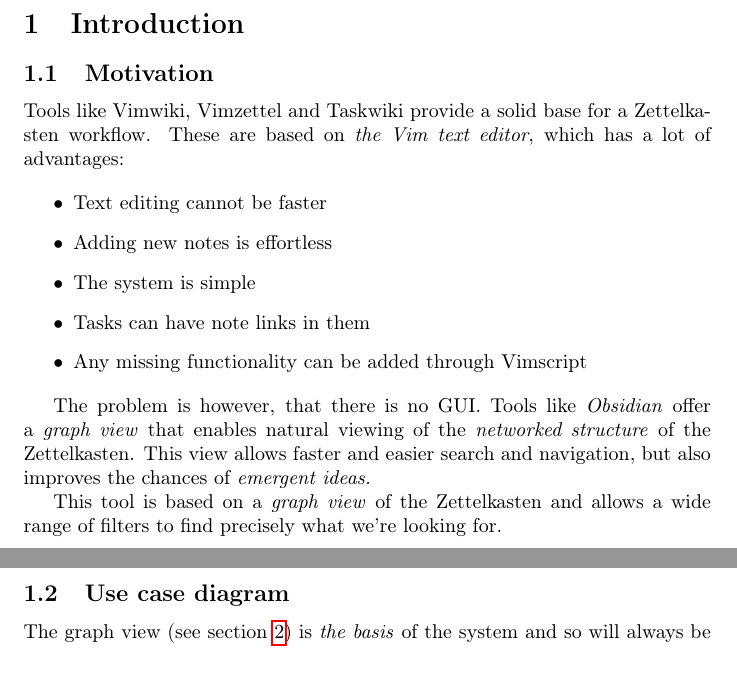
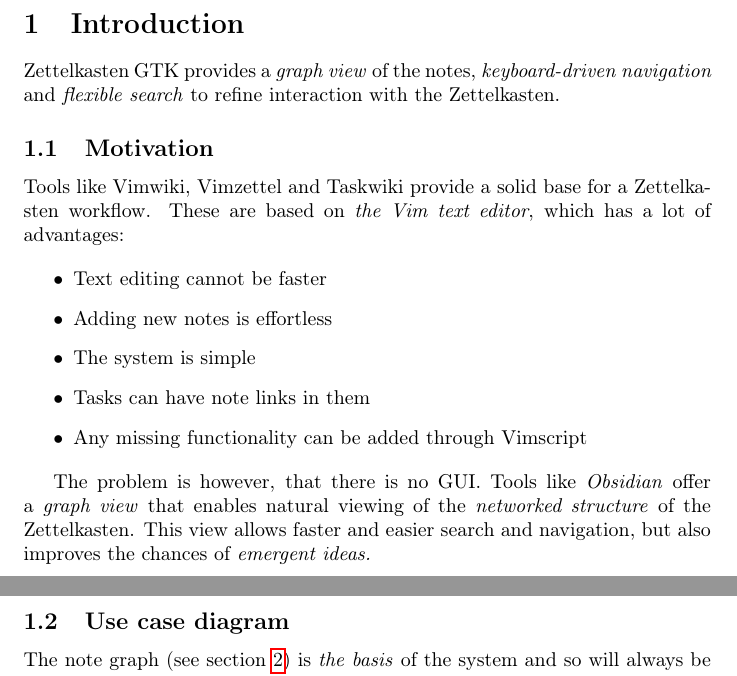
Before and after one commit to PistaMista/Graphkasten, a LaTeX document (docs/latex/design.tex): two parts of pages 2 and 4 of 5, joined at a grey line, cut so that both start at the same text. Compiled offline with pdfLaTeX; a LaTeX package or settings file that is missing is left out.

Commit message:
Refined the spec.

```diff
--- a/docs/latex/design.tex
+++ b/docs/latex/design.tex
@@ -27,6 +27,8 @@
 
 \section{Introduction}
 
+Zettelkasten GTK provides a \emph{graph view} of the notes, \emph{keyboard-driven navigation} and \emph{flexible search} to refine interaction with the Zettelkasten.
+
 \subsection{Motivation}
 
 Tools like Vimwiki, Vimzettel and Taskwiki provide a solid base for a Zettelkasten workflow. These are based on \emph{the Vim text editor}, which has a lot of advantages:
@@ -45,7 +47,6 @@ Tools like Vimwiki, Vimzettel and Taskwiki provide a solid base for a Zettelkast
 
 The problem is however, that there is no GUI. Tools like \emph{Obsidian} offer a \emph{graph view} that enables natural viewing of the \emph{networked structure} of the Zettelkasten. This view allows faster and easier search and navigation, but also improves the chances of \emph{emergent ideas.}
 
-This tool is based on a \emph{graph view} of the Zettelkasten and allows a wide range of filters to find precisely what we're looking for.
 
 \begin{center}
 \includegraphics[width=\linewidth/2]{fig/wisdom.png}
@@ -55,7 +56,7 @@ This tool is based on a \emph{graph view} of the Zettelkasten and allows a wide
 
 \subsection{Use case diagram}\label{sec:use_case_diagram}
 
-The graph view (see section \ref{sec:graph_view}) is \emph{the basis} of the system and so will always be shown. The user will then be able to \emph{adjust} this graph view. Any other view will open as a sidebar.
+The note graph (see section \ref{sec:graph_view}) is \emph{the basis} of the system and so will always be shown. The user will then be able to \emph{adjust} this graph view. Any other view will open as a sidebar.
 
 \begin{center}
 \begin{tikzpicture}
```
Also changed, not shown: docs/latex/design.pdf, docs/latex/design.tex (4 more changed lines).
